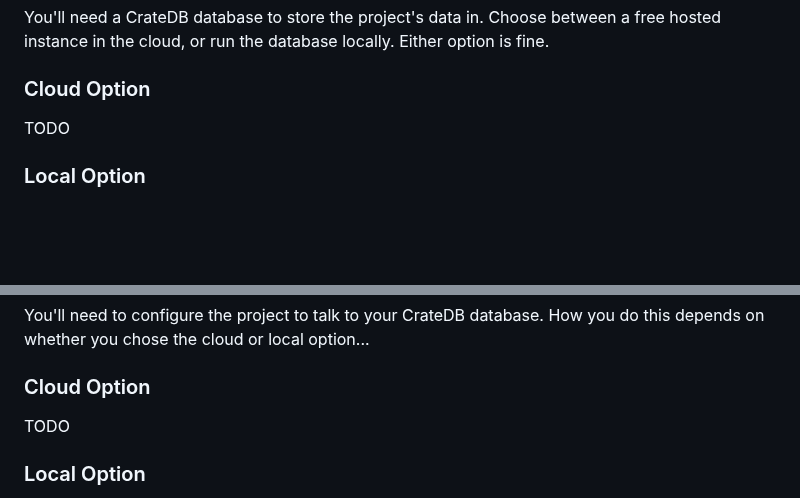
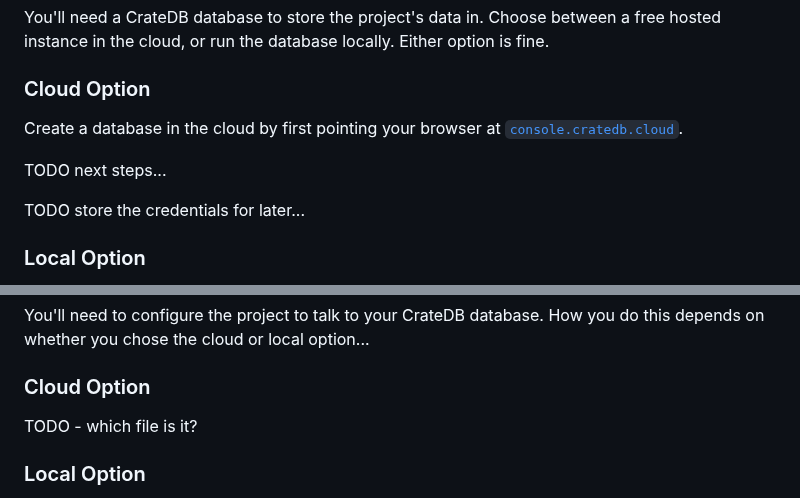
Before and after one commit to crate/devrel-offshore-wind-farms-demo, a Markdown page: README.md, 2 parts joined by grey strips. Rendered like a GitHub page; blank space fills up the shorter version.

Commit message:
Further work on setup instructions.

```diff
--- a/README.md
+++ b/README.md
@@ -19,7 +19,11 @@ You'll need a CrateDB database to store the project's data in.  Choose between a
 
 ### Cloud Option
 
-TODO
+Create a database in the cloud by first pointing your browser at [`console.cratedb.cloud`](https://console.cratedb.cloud/).
+
+TODO next steps...
+
+TODO store the credentials for later...
 
 ### Local Option
 
@@ -114,7 +118,7 @@ You'll need to configure the project to talk to your CrateDB database.  How you
 
 ### Cloud Option
 
-TODO
+TODO - which file is it?
 
 ### Local Option
 
```
